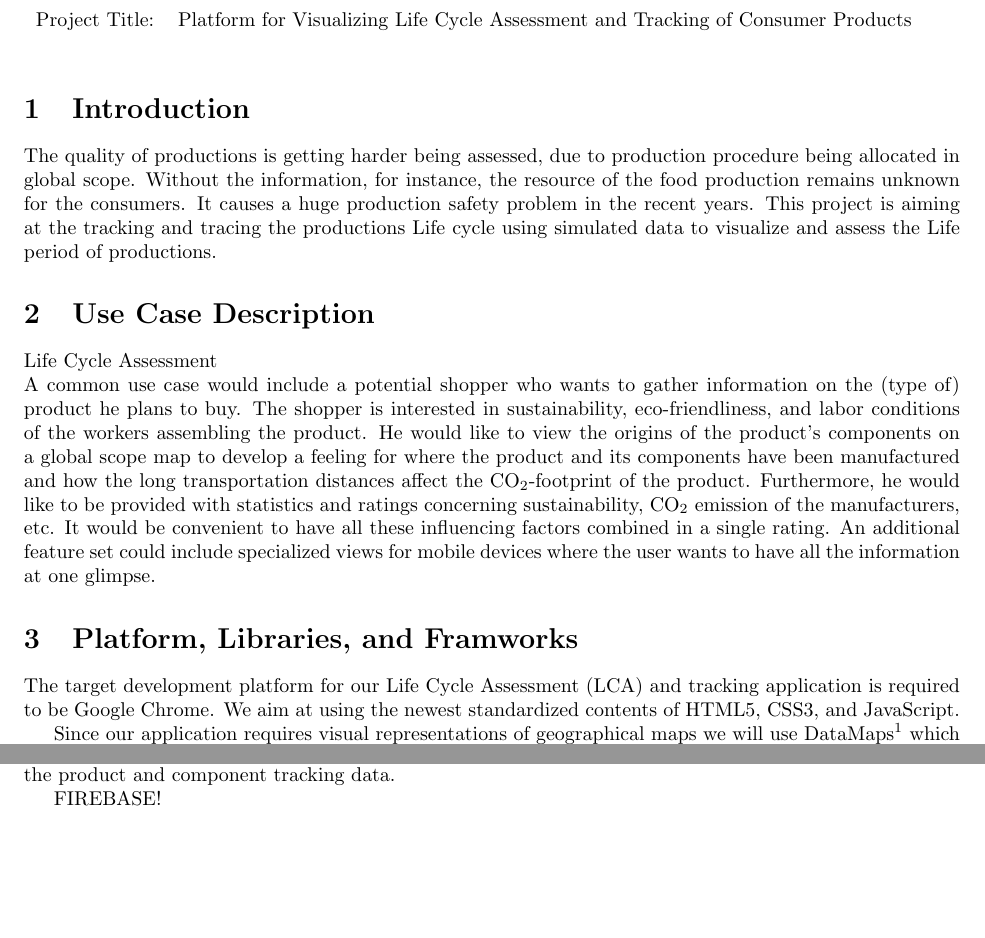
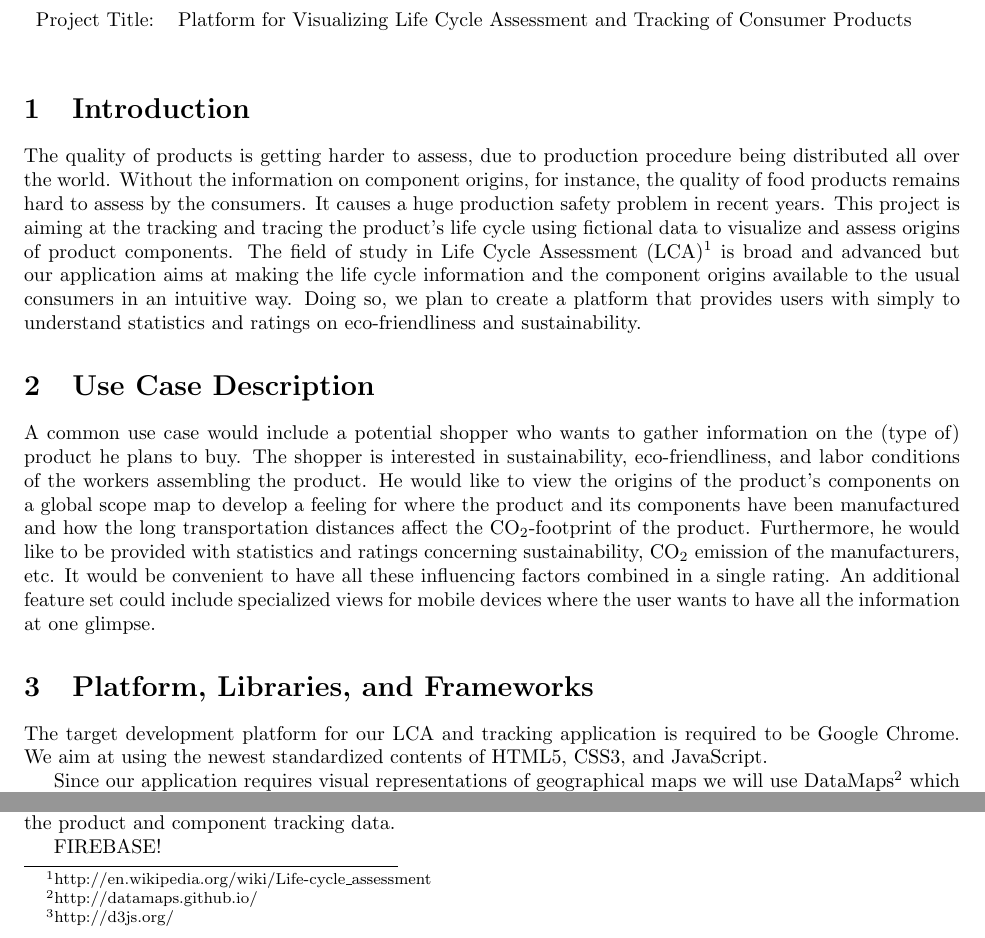
Before and after one commit to liinie/CallABike, a LaTeX problem sheet (doc/exercise_plan/tex/exercise_plan.tex): two parts of page 1 of 3, joined at a grey line, cut so that both start at the same text, the shorter picture padded with empty space. Compiled offline with pdfLaTeX.

Commit message:
Modified introduction.

```diff
--- a/doc/exercise_plan/tex/exercise_plan.tex
+++ b/doc/exercise_plan/tex/exercise_plan.tex
@@ -20,15 +20,14 @@ Project Title: & Platform for Visualizing Life Cycle Assessment and Tracking of
 \end{table}
 
 \section{Introduction}
-The quality of productions is getting harder being assessed, due to production procedure being allocated in global scope.
-Without the information, for instance, the resource of the food production remains unknown for the consumers.
-It causes a huge production safety problem in the recent years.
-This project is aiming at the tracking and tracing the productions Life cycle using simulated data to visualize and assess the Life period of productions.
+The quality of products is getting harder to assess, due to production procedure being distributed all over the world.
+Without the information on component origins, for instance, the quality of food products remains hard to assess by the consumers.
+It causes a huge production safety problem in recent years.
+This project is aiming at the tracking and tracing the product's life cycle using fictional data to visualize and assess origins of product components.
+The field of study in \ac{LCA}\footnote{http://en.wikipedia.org/wiki/Life-cycle\_assessment} is broad and advanced but our application aims at making the life cycle information and the component origins available to the usual consumers in an intuitive way.
+Doing so, we plan to create a platform that provides users with simply to understand statistics and ratings on eco-friendliness and sustainability.
 
 \section{Use Case Description}
-
-Life Cycle Assessment\\
-% DNL: Let's make this our main concern: (it is way easier to design a desktop app than to efficiently design a mobile layout)
 A common use case would include a potential shopper who wants to gather information on the (type of) product he plans to buy.
 The shopper is interested in sustainability, eco-friendliness, and labor conditions of the workers assembling the product.
 He would like to view the origins of the product's components on a global scope map to develop a feeling for where the product and its components have been manufactured and how the long transportation distances affect the $\mathrm{CO}_2$-footprint of the product.
@@ -36,7 +35,7 @@ Furthermore, he would like to be provided with statistics and ratings concerning
 It would be convenient to have all these influencing factors combined in a single rating.
 An additional feature set could include specialized views for mobile devices where the user wants to have all the information at one glimpse.
 
-\section{Platform, Libraries, and Framworks}
+\section{Platform, Libraries, and Frameworks}
 The target development platform for our \ac{LCA} and tracking application is required to be Google Chrome.
 We aim at using the newest standardized contents of HTML5, CSS3, and JavaScript.
 
```
